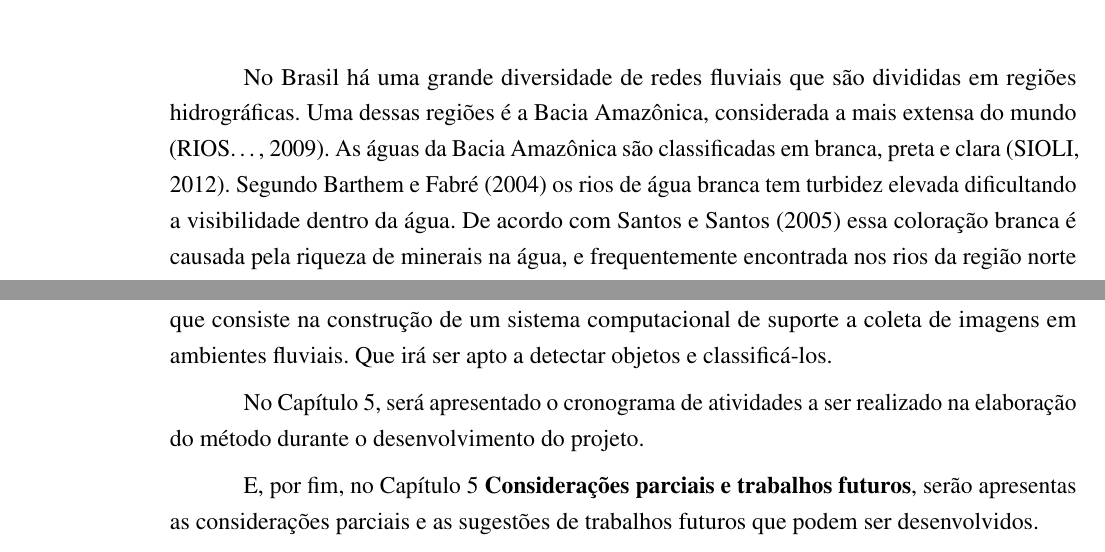
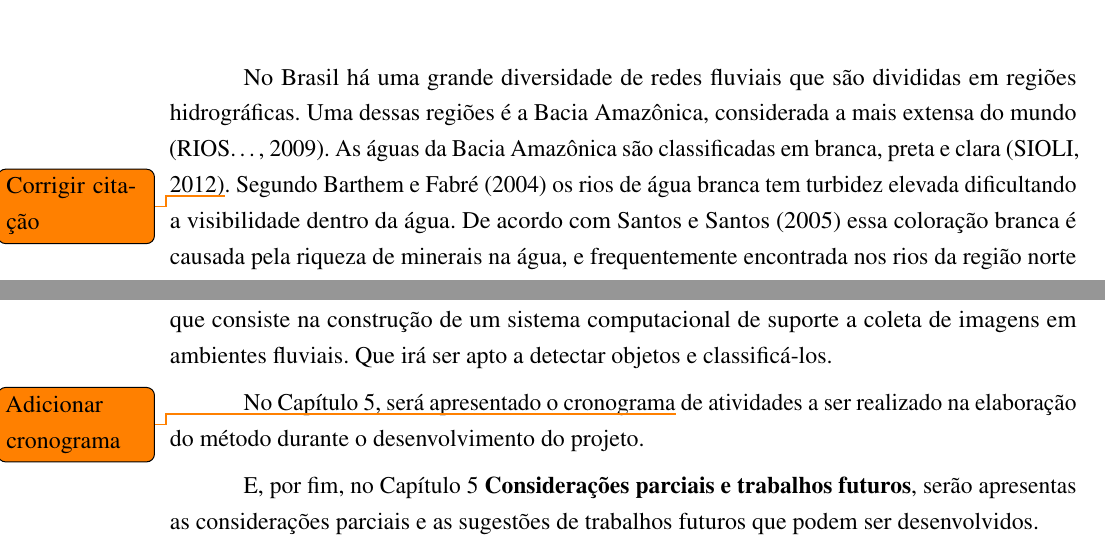
Before and after one commit to danielgohl13/TCC-1-Daniel-Gohl, a LaTeX thesis (main.tex, which reads sections/introducao.tex): two parts of pages 10 and 12 of 47, joined at a grey line, cut so that both start at the same text. Compiled offline with pdfLaTeX.

Commit message:
Comments on Chap 1
Signed-off-by: Herbert Rocha <herberthb12@gmail.com>

```diff
--- a/sections/introducao.tex
+++ b/sections/introducao.tex
@@ -1,5 +1,5 @@
 
-No Brasil há uma grande diversidade de redes fluviais que são divididas em regiões hidrográficas. Uma dessas regiões é a Bacia Amazônica, considerada a mais extensa do mundo \cite{portalbrasil:2009}. As águas da Bacia Amazônica são classificadas em branca, preta e clara \cite{sioli:2012}. Segundo \citeonline{barthem:2004} os rios de água branca tem turbidez elevada dificultando a visibilidade dentro da água. De acordo com \citeonline{santos:2005} essa coloração branca é causada pela riqueza de minerais na água, e frequentemente encontrada nos rios da região norte do Brasil.
+No Brasil há uma grande diversidade de redes fluviais que são divididas em regiões hidrográficas. Uma dessas regiões é a Bacia Amazônica, considerada a mais extensa do mundo \cite{portalbrasil:2009}. As águas da Bacia Amazônica são classificadas em branca, preta e clara \cite{sioli:2012}\todo{Corrigir citação}. Segundo \citeonline{barthem:2004} os rios de água branca tem turbidez elevada dificultando a visibilidade dentro da água. De acordo com \citeonline{santos:2005} essa coloração branca é causada pela riqueza de minerais na água, e frequentemente encontrada nos rios da região norte do Brasil.
 
 
 A demanda pela identificação de objetos submersos tem crescido, dado ao grande desenvolvimento nas observações oceânicas, que resultam em grandes quantidades de dados visuais de ambientes submersos a serem processados. Reconhecimento de espécies de de peixes e resolver os problemas na detecção de objetos são as tarefas mais importantes na observação oceânica, beneficiando cientistas e biólogos marinhos, bem como aplicações comercias na área da piscicultura~\cite{Qin:2016}.
@@ -71,7 +71,7 @@ No \autoref{chapter:correlatos} \textbf{Trabalhos Correlatos}, serão apresentad
 No \autoref{chapter:metodo} \textbf{Método Proposto}, são descritas as etapas de execução do método proposto que consiste na construção de um sistema computacional de suporte a coleta de imagens em ambientes fluviais. Que irá ser apto a detectar objetos e classificá-los.
 
 \par
-No \autoref{chapter:consideracoes}, será apresentado o cronograma de atividades a ser realizado na elaboração do método durante o desenvolvimento do projeto.
+No \autoref{chapter:consideracoes}, será apresentado o cronograma\todo{Adicionar cronograma} de atividades a ser realizado na elaboração do método durante o desenvolvimento do projeto.
 
 \par
 %No \autoref{chapter:resultados} \textbf{Resultados Preliminares}, descreve-se a execução de uma avaliação experimental sobre os resultados obtidos no desenvolvimento do método proposto, por meio da utilização de \textit{benchmarks} públicos de códigos para testes.
```
